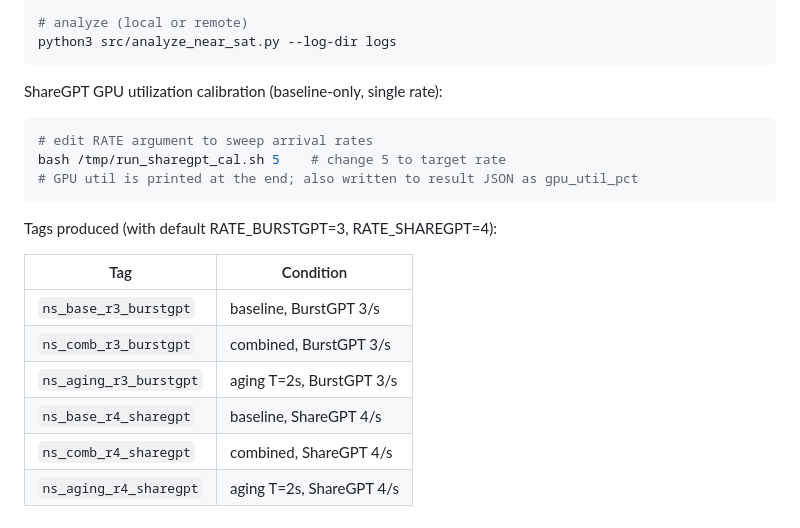
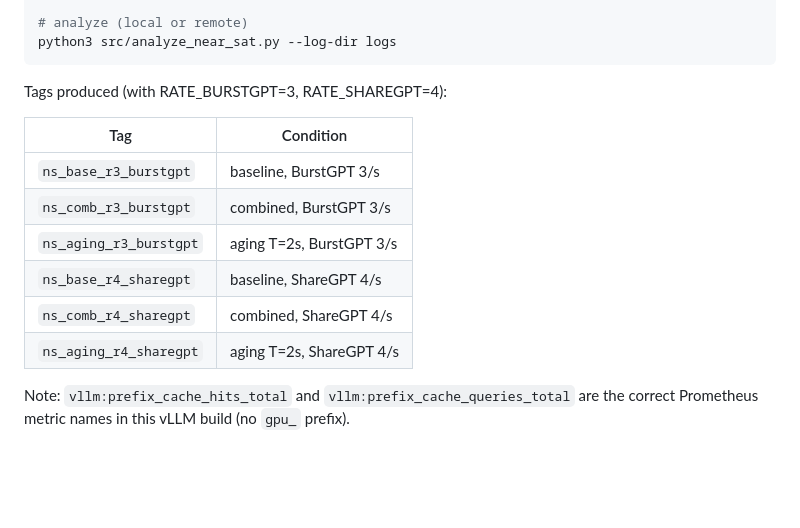
Before and after one commit to StellaLee/vllm-experiment, a Markdown page: findings/2026-07-07-near-sat.md, the part around one of its changes. GitHub-like rendering; blank space fills up the shorter version.

````diff
--- a/findings/2026-07-07-near-sat.md
+++ b/findings/2026-07-07-near-sat.md
@@ -171,15 +211,7 @@ RATE_BURSTGPT=3 RATE_SHAREGPT=4 bash scripts/run_near_sat_bench.sh \
 python3 src/analyze_near_sat.py --log-dir logs
 ```
 
-ShareGPT GPU utilization calibration (baseline-only, single rate):
-
-```bash
-# edit RATE argument to sweep arrival rates
-bash /tmp/run_sharegpt_cal.sh 5    # change 5 to target rate
-# GPU util is printed at the end; also written to result JSON as gpu_util_pct
-```
-
-Tags produced (with default RATE_BURSTGPT=3, RATE_SHAREGPT=4):
+Tags produced (with RATE_BURSTGPT=3, RATE_SHAREGPT=4):
 
 | Tag                      | Condition              |
 |--------------------------|------------------------|
@@ -189,3 +221,6 @@ Tags produced (with default RATE_BURSTGPT=3, RATE_SHAREGPT=4):
 | `ns_base_r4_sharegpt`    | baseline, ShareGPT 4/s |
 | `ns_comb_r4_sharegpt`    | combined, ShareGPT 4/s |
 | `ns_aging_r4_sharegpt`   | aging T=2s, ShareGPT 4/s |
+
+Note: `vllm:prefix_cache_hits_total` and `vllm:prefix_cache_queries_total`
+are the correct Prometheus metric names in this vLLM build (no `gpu_` prefix).
````
Also changed, not shown: other parts of findings/2026-07-07-near-sat.md (+119 -79 lines).
